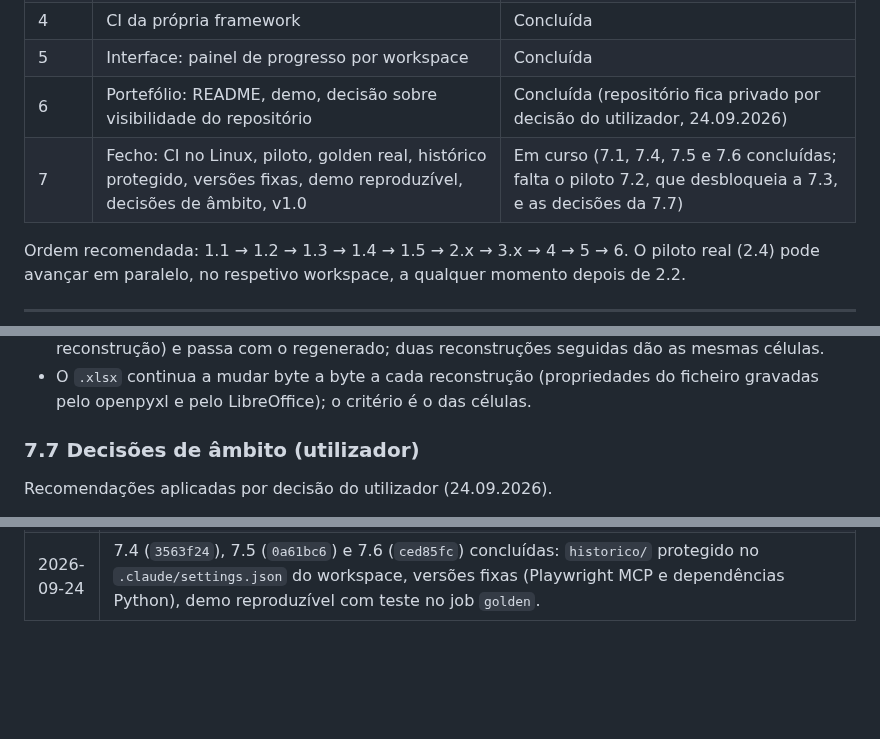
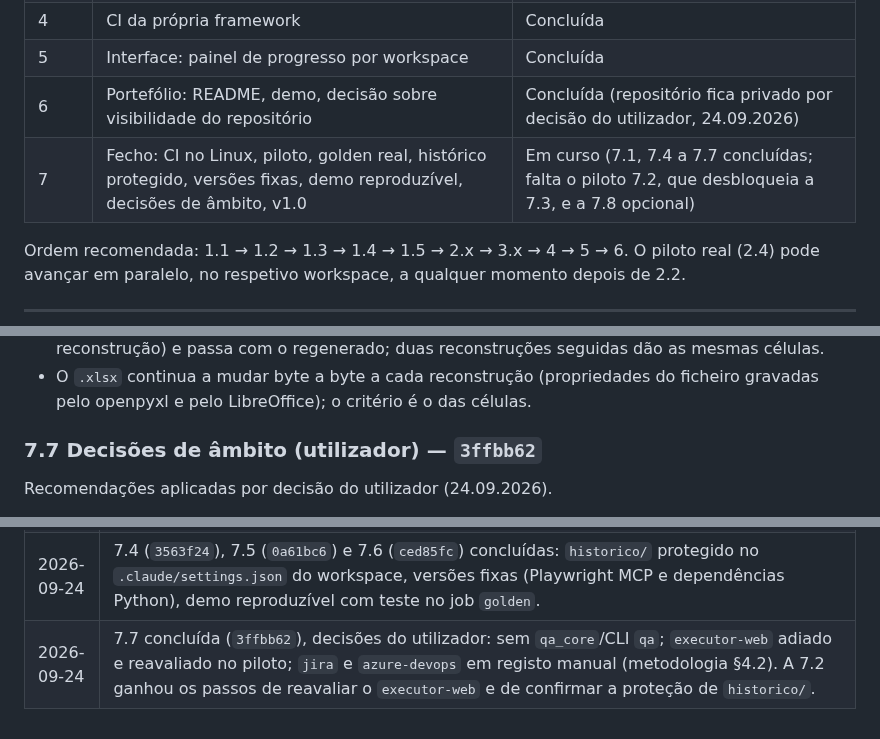
Before and after one commit to pedroalmeida981/qa-assistant, a Markdown page: docs/plano-desenvolvimento.md, 3 parts joined by grey strips. Drawn GitHub-style; blank space fills up the shorter version.

Commit message:
plano: hash da 7.7 e estado da fase 7
Co-Authored-By: Claude Opus 5.5 <noreply@anthropic.com>

```diff
--- a/docs/plano-desenvolvimento.md
+++ b/docs/plano-desenvolvimento.md
@@ -30,7 +30,7 @@
 | 4 | CI da própria framework | Concluída |
 | 5 | Interface: painel de progresso por workspace | Concluída |
 | 6 | Portefólio: README, demo, decisão sobre visibilidade do repositório | Concluída (repositório fica privado por decisão do utilizador, 24.09.2026) |
-| 7 | Fecho: CI no Linux, piloto, golden real, histórico protegido, versões fixas, demo reproduzível, decisões de âmbito, v1.0 | Em curso (7.1, 7.4, 7.5 e 7.6 concluídas; falta o piloto 7.2, que desbloqueia a 7.3, e as decisões da 7.7) |
+| 7 | Fecho: CI no Linux, piloto, golden real, histórico protegido, versões fixas, demo reproduzível, decisões de âmbito, v1.0 | Em curso (7.1, 7.4 a 7.7 concluídas; falta o piloto 7.2, que desbloqueia a 7.3, e a 7.8 opcional) |
 
 Ordem recomendada: 1.1 → 1.2 → 1.3 → 1.4 → 1.5 → 2.x → 3.x → 4 → 5 → 6. O piloto real (2.4) pode avançar em paralelo, no respetivo workspace, a qualquer momento depois de 2.2.
 
@@ -404,7 +404,7 @@ Notas:
 - `tests/test_demo_reproduzivel.py`: `Agora` (sem LibreOffice: o mesmo instante dá as mesmas células; as datas escritas são as do instante) e `Demo` (reconstrução = workbook versionado, célula a célula, em todas as sheets; no job `golden`). O `Demo` falhou contra o workbook anterior (datas do dia da reconstrução) e passa com o regenerado; duas reconstruções seguidas dão as mesmas células.
 - O `.xlsx` continua a mudar byte a byte a cada reconstrução (propriedades do ficheiro gravadas pelo openpyxl e pelo LibreOffice); o critério é o das células.
 
-### 7.7 Decisões de âmbito (utilizador)
+### 7.7 Decisões de âmbito (utilizador) — `3ffbb62`
 Recomendações aplicadas por decisão do utilizador (24.09.2026).
 - [x] `qa_core` / CLI `qa`: **não se constrói**; os adaptadores e os scripts são o motor. Metodologia §1.1 e §2 reescritas (o modelo interno é o vocabulário comum, não uma base de dados à parte).
 - [x] Subagente `executor-web`: **não se constrói agora**; usa-se o subagente genérico com as instruções do `/executar-lote` (técnica browser §11). Reavaliado no piloto (7.2).
@@ -436,3 +436,4 @@ Recomendações aplicadas por decisão do utilizador (24.09.2026).
 | 2026-09-24 | Revisão geral 2 em `a57ed19`. Fase 7 (fecho da framework) acrescentada com o que falta para a v1.0: CI no Linux, piloto, golden real, `historico/` protegido, versões fixas, demo reproduzível, decisões de âmbito. |
 | 2026-09-24 | 7.1 concluída: CI verde no Linux depois da revisão geral 2 (run 36053764682), com o timeout do recálculo verificado em Ubuntu. |
 | 2026-09-24 | 7.4 (`3563f24`), 7.5 (`0a61bc6`) e 7.6 (`ced85fc`) concluídas: `historico/` protegido no `.claude/settings.json` do workspace, versões fixas (Playwright MCP e dependências Python), demo reproduzível com teste no job `golden`. |
+| 2026-09-24 | 7.7 concluída (`3ffbb62`), decisões do utilizador: sem `qa_core`/CLI `qa`; `executor-web` adiado e reavaliado no piloto; `jira` e `azure-devops` em registo manual (metodologia §4.2). A 7.2 ganhou os passos de reavaliar o `executor-web` e de confirmar a proteção de `historico/`. |
```
